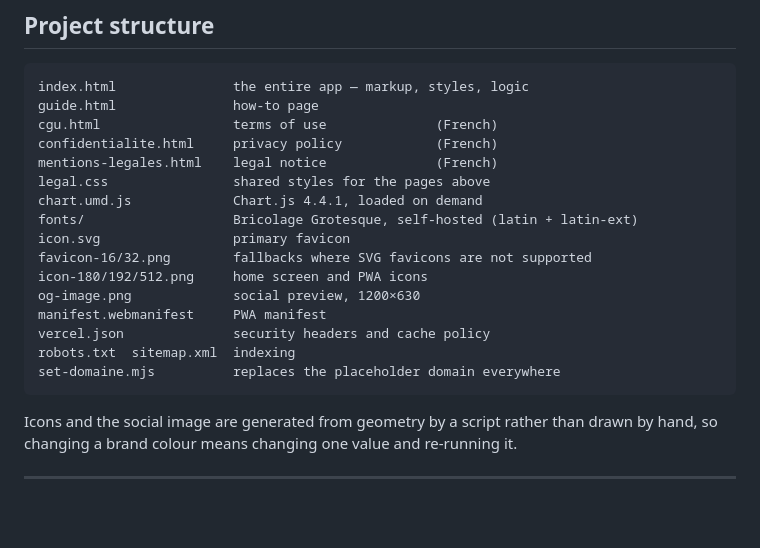
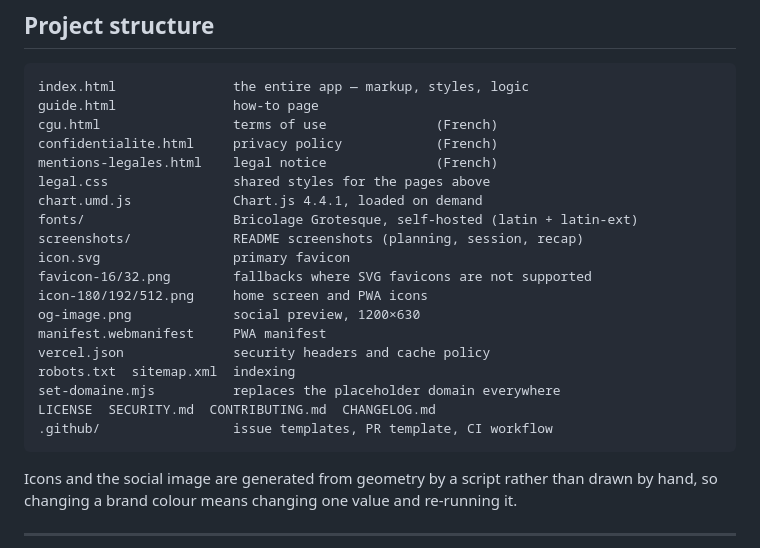
Before and after one commit to flxYom/top-set, a Markdown page: README.md, the part around one of its changes. GitHub-like rendering; blank space fills up the shorter version.

````diff
--- a/README.md
+++ b/README.md
@@ -150,6 +168,7 @@ mentions-legales.html    legal notice              (French)
 legal.css                shared styles for the pages above
 chart.umd.js             Chart.js 4.4.1, loaded on demand
 fonts/                   Bricolage Grotesque, self-hosted (latin + latin-ext)
+screenshots/             README screenshots (planning, session, recap)
 icon.svg                 primary favicon
 favicon-16/32.png        fallbacks where SVG favicons are not supported
 icon-180/192/512.png     home screen and PWA icons
@@ -158,6 +177,8 @@ manifest.webmanifest     PWA manifest
 vercel.json              security headers and cache policy
 robots.txt  sitemap.xml  indexing
 set-domaine.mjs          replaces the placeholder domain everywhere
+LICENSE  SECURITY.md  CONTRIBUTING.md  CHANGELOG.md
+.github/                 issue templates, PR template, CI workflow
 ```
 
 Icons and the social image are generated from geometry by a script rather than
````
Also changed, not shown: other parts of README.md (+34 -5 lines).
